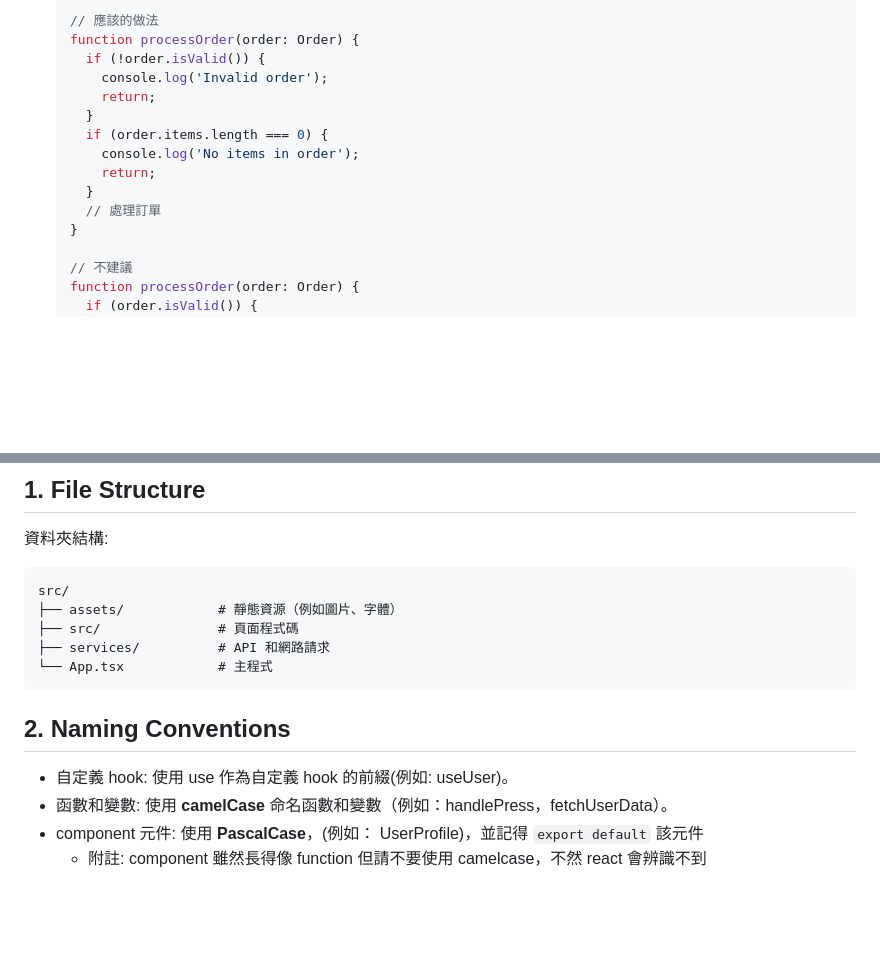
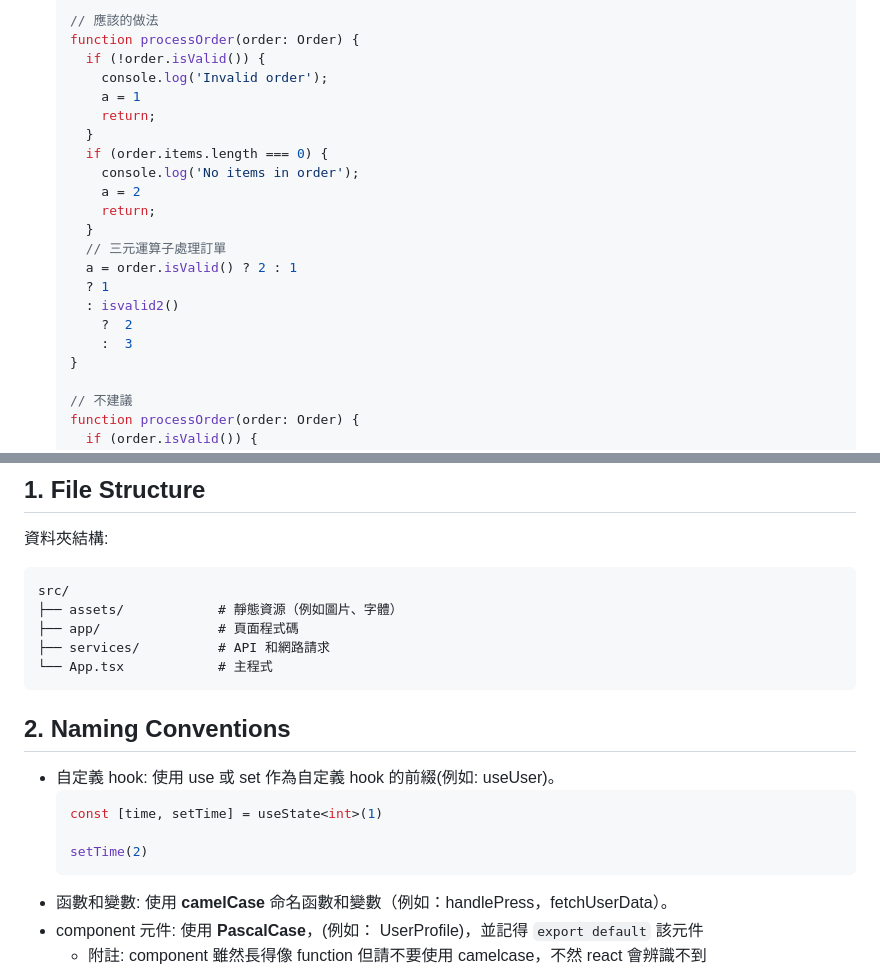
Before and after one commit to Zhong220/Cloud-Native-Final, a Markdown page: docs/frontend-guidelines.md, 2 parts joined by grey strips. Rendered like a GitHub page; blank space fills up the shorter version.

Commit message:
docs: add frontend guideline

````diff
--- a/docs/frontend-guidelines.md
+++ b/docs/frontend-guidelines.md
@@ -26,13 +26,20 @@
     function processOrder(order: Order) {
       if (!order.isValid()) {
         console.log('Invalid order');
+        a = 1
         return;
       }
       if (order.items.length === 0) {
         console.log('No items in order');
+        a = 2
         return;
       }
-      // 處理訂單
+      // 三元運算子處理訂單
+      a = order.isValid() ? 2 : 1
+      ? 1
+      : isvalid2()
+        ?  2
+        :  3
     }
 
     // 不建議
@@ -77,14 +84,19 @@
 ```plaintext
 src/
 ├── assets/            # 靜態資源（例如圖片、字體）
-├── src/               # 頁面程式碼
+├── app/               # 頁面程式碼
 ├── services/          # API 和網路請求
 └── App.tsx            # 主程式
 ```
 
 ## 2. Naming Conventions
 
-- 自定義 hook: 使用 use 作為自定義 hook 的前綴(例如: useUser)。
+- 自定義 hook: 使用 use 或 set 作為自定義 hook 的前綴(例如: useUser)。
+  ```js
+  const [time, setTime] = useState<int>(1)
+
+  setTime(2)
+  ```
 - 函數和變數: 使用 **camelCase** 命名函數和變數（例如：handlePress，fetchUserData）。
 - component 元件: 使用 **PascalCase**，(例如： UserProfile)，並記得 `export default` 該元件
   - 附註: component 雖然長得像 function 但請不要使用 camelcase，不然 react 會辨識不到
````
